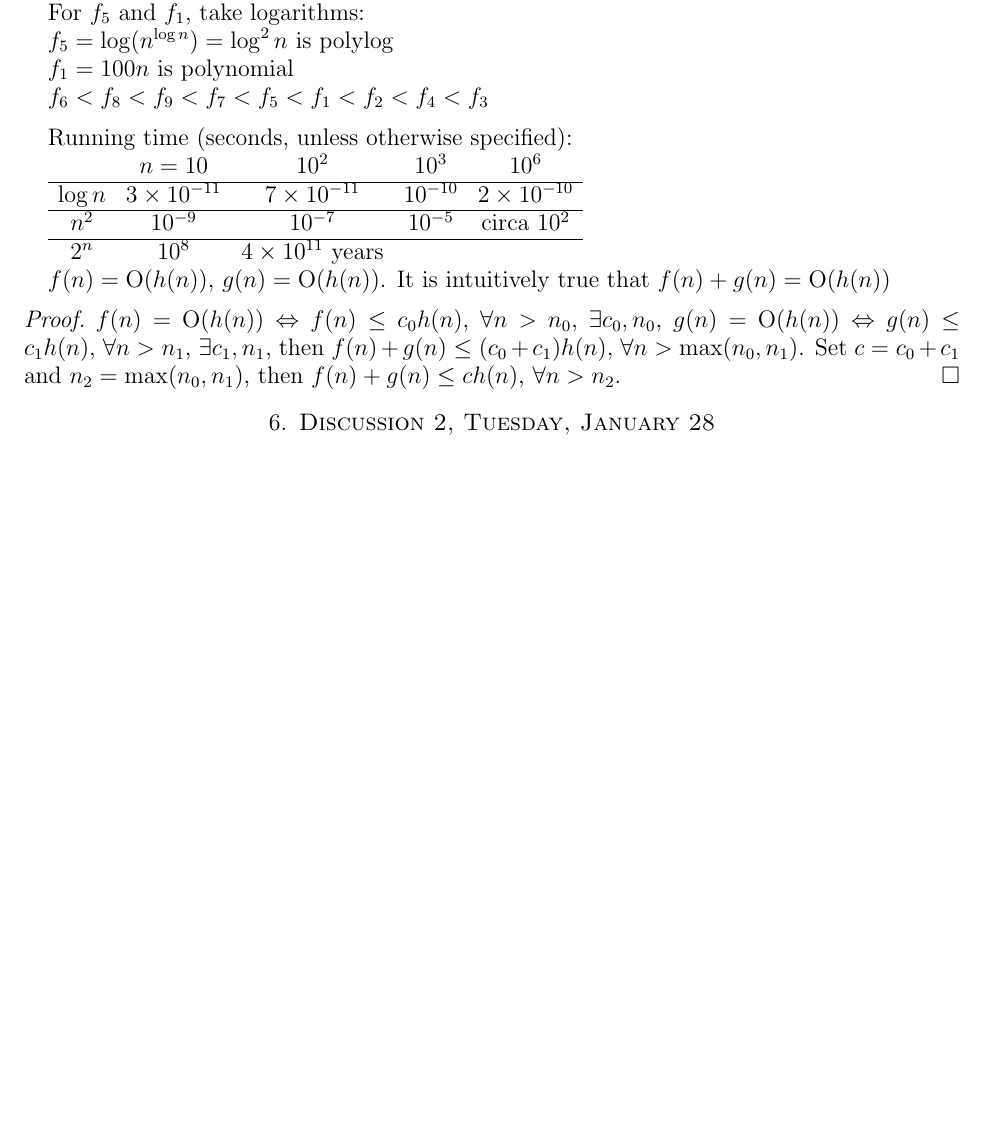
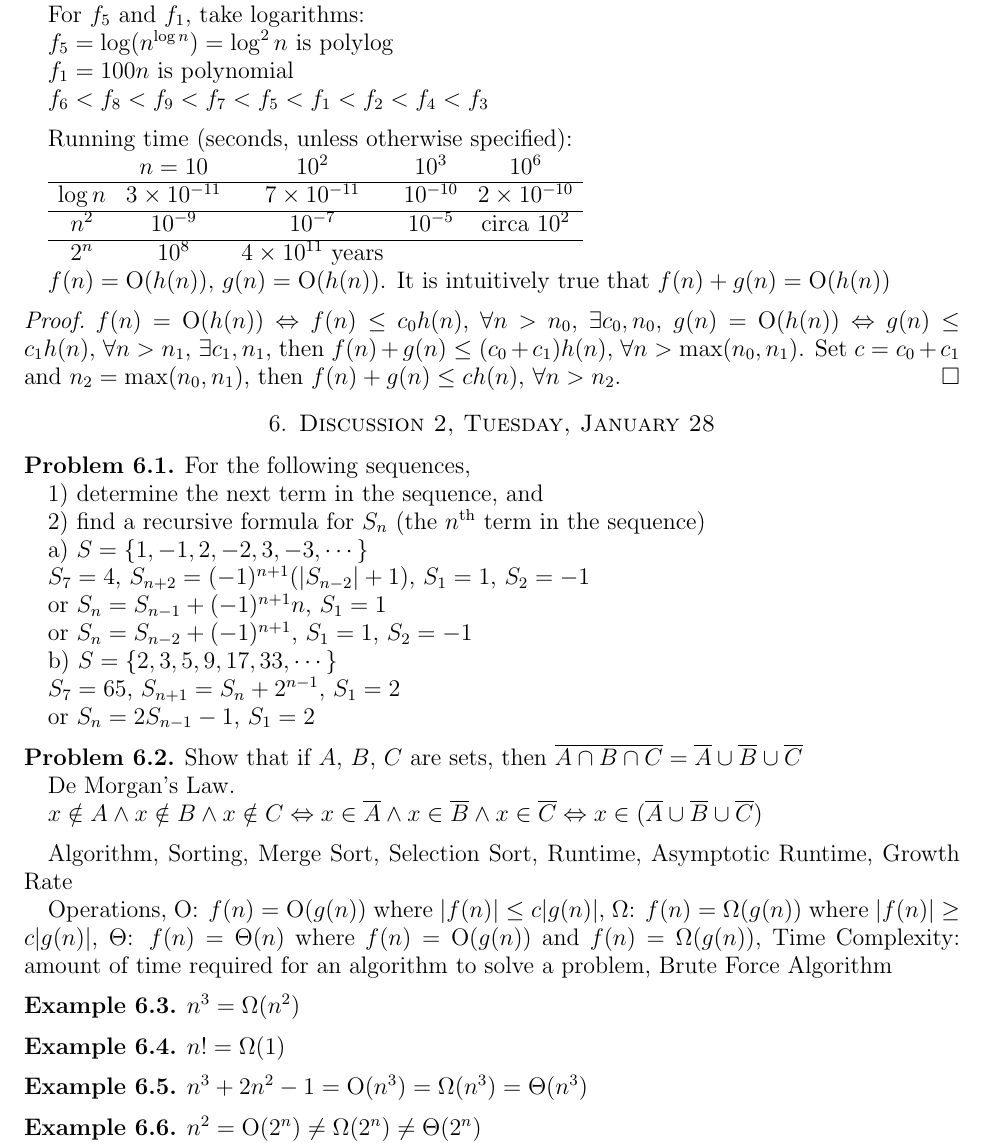
Before and after one commit to lukeyyang/cs170-14sp, a LaTeX paper (notes/main.tex, which reads notes/lectures/discussion2.tex): part of page 8 of 8 before the commit and part of page 8 of 9 after it, cut so that both start at the same text, the shorter picture padded with empty space. Compiled offline with pdfLaTeX.

Commit message:
d2 finished

```diff
--- a/notes/lectures/discussion2.tex
+++ b/notes/lectures/discussion2.tex
@@ -1 +1,53 @@
 \section{Discussion 2, Tuesday, January 28}
+
+\begin{prob}
+
+For the following sequences,
+
+1) determine the next term in the sequence, and
+
+2) find a recursive formula for $S_n$ (the $n^{\rm th}$ term in the sequence)
+
+a) $S = \{1, -1, 2, -2, 3, -3, \cdots\}$
+
+$S_7 = 4$, $S_{n + 2} = (-1)^{n + 1} (|S_{n - 2}| + 1)$, $S_1 = 1$, $S_2 = -1$
+
+or $S_n = S_{n - 1} + (-1)^{n + 1} n$, $S_1 = 1$
+
+or $S_n = S_{n - 2} + (-1)^{n + 1}$, $S_1 = 1$, $S_2 = -1$
+
+b) $S = \{2, 3, 5, 9, 17, 33, \cdots\}$
+
+$S_7 = 65$, $S_{n + 1} = S_{n} + 2^{n - 1}$, $S_1 = 2$
+
+or $S_n = 2S_{n - 1} - 1$, $S_1 = 2$
+\end{prob}
+
+\begin{prob}
+Show that if $A$, $B$, $C$ are sets, then ${\overline {A \cap B \cap C}} = {\overline A} \cup {\overline B} \cup {\overline C}$
+
+De Morgan's Law.
+
+$x \notin A \land x \notin B \land x \notin C \Leftrightarrow x \in \overline A \land x \in \overline B \land x \in \overline C \Leftrightarrow x \in ({\overline A} \cup {\overline B} \cup {\overline C})$
+
+\end{prob}
+
+Algorithm, Sorting, Merge Sort, Selection Sort, Runtime, Asymptotic Runtime, Growth Rate
+
+Operations, ${\rm O}$: $f(n) = {\rm O}(g(n))$ where $|f(n)| \leq c|g(n)|$, $\Omega$: $f(n) = \Omega(g(n))$ where $|f(n)| \geq c|g(n)|$, $\Theta$: $f(n) = \Theta(n)$ where $f(n) = {\rm O}(g(n))$ and $f(n) = \Omega(g(n))$, Time Complexity: amount of time required for an algorithm to solve a problem, Brute Force Algorithm
+
+\begin{ex}
+$n^3 = \Omega(n^2)$
+\end{ex}
+
+\begin{ex}
+$n! = \Omega(1)$
+\end{ex}
+
+\begin{ex}
+$n^3 + 2n^2 - 1 = {\rm O}(n^3) = \Omega(n^3) = \Theta(n^3)$
+\end{ex}
+
+\begin{ex}
+$n^2 = {\rm O}(2^n) \neq \Omega(2^n) \neq \Theta(2^n)$
+\end{ex}
```
Also changed, not shown: notes/main.pdf.
